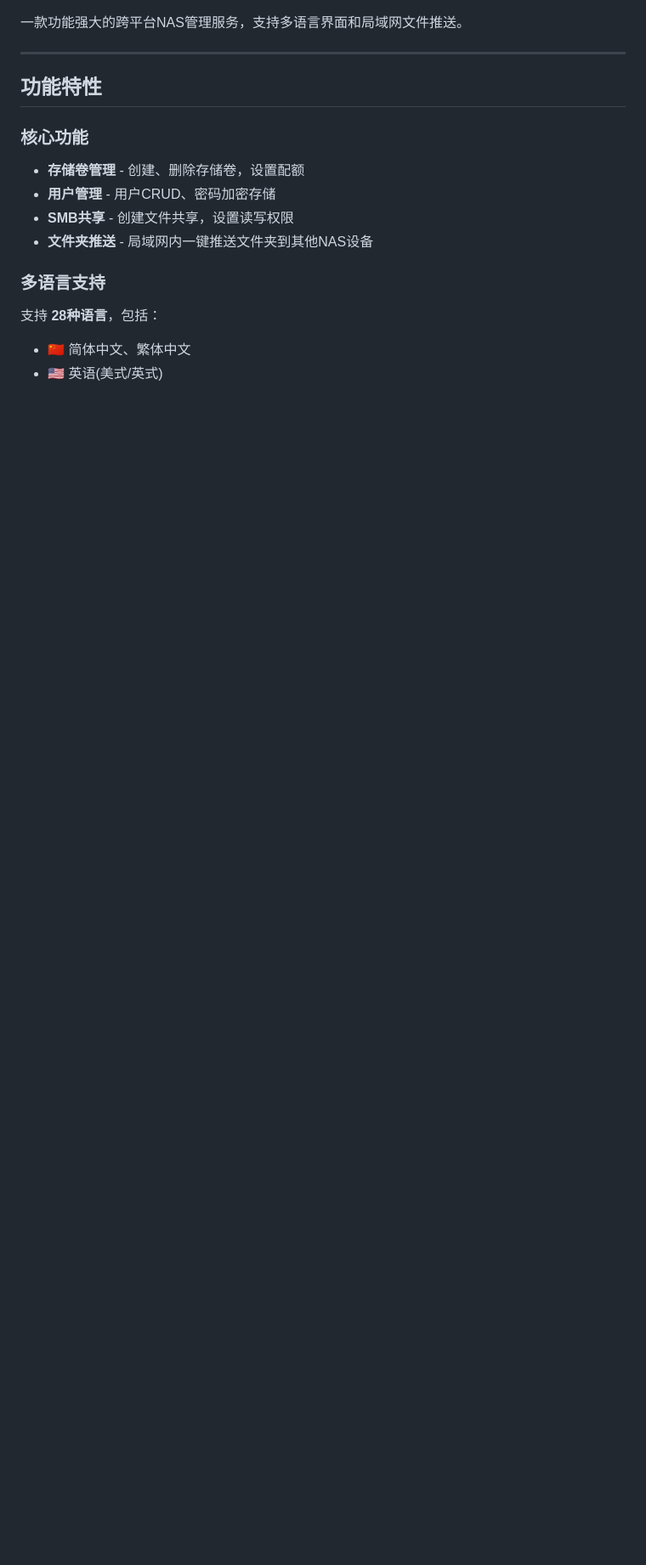
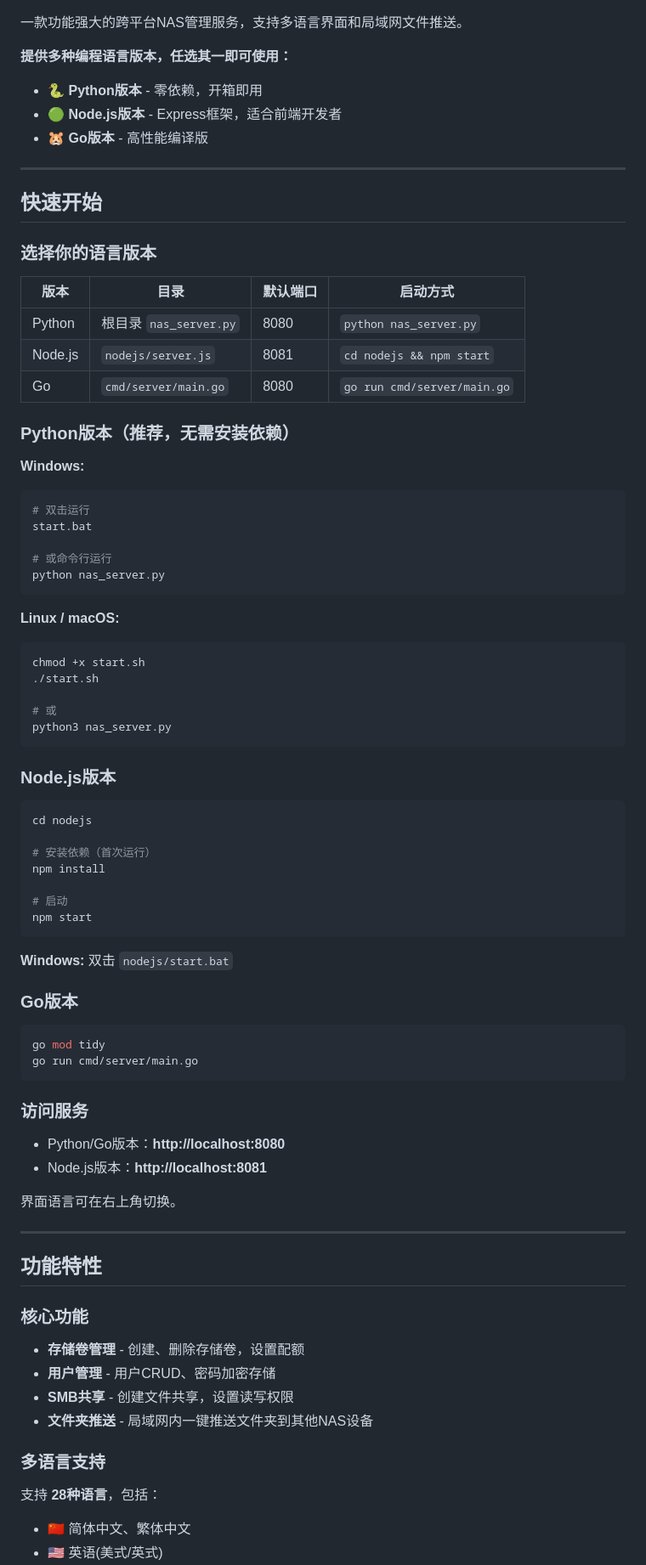
Before and after one commit to dirde12078fb5/Xiaosi-Distributed-Artificial-Intelligence-Platform, a Markdown page: 小思超级服务/小思超级多版本NAS/README.md, the part around one of its changes. Shown at 85% size. Drawn GitHub-style; blank space fills up the shorter version.

````diff
--- a/小思超级服务/小思超级多版本NAS/README.md
+++ b/小思超级服务/小思超级多版本NAS/README.md
@@ -7,6 +9,71 @@
 </p>
 
 一款功能强大的跨平台NAS管理服务，支持多语言界面和局域网文件推送。
+
+**提供多种编程语言版本，任选其一即可使用：**
+- 🐍 **Python版本** - 零依赖，开箱即用
+- 🟢 **Node.js版本** - Express框架，适合前端开发者
+- 🐹 **Go版本** - 高性能编译版
+
+---
+
+## 快速开始
+
+### 选择你的语言版本
+
+| 版本 | 目录 | 默认端口 | 启动方式 |
+|------|------|----------|----------|
+| Python | 根目录 `nas_server.py` | 8080 | `python nas_server.py` |
+| Node.js | `nodejs/server.js` | 8081 | `cd nodejs && npm start` |
+| Go | `cmd/server/main.go` | 8080 | `go run cmd/server/main.go` |
+
+### Python版本（推荐，无需安装依赖）
+
+**Windows:**
+```bash
+# 双击运行
+start.bat
+
+# 或命令行运行
+python nas_server.py
+```
+
+**Linux / macOS:**
+```bash
+chmod +x start.sh
+./start.sh
+
+# 或
+python3 nas_server.py
+```
+
+### Node.js版本
+
+```bash
+cd nodejs
+
+# 安装依赖（首次运行）
+npm install
+
+# 启动
+npm start
+```
+
+**Windows:** 双击 `nodejs/start.bat`
+
+### Go版本
+
+```bash
+go mod tidy
+go run cmd/server/main.go
+```
+
+### 访问服务
+
+- Python/Go版本：**http://localhost:8080**
+- Node.js版本：**http://localhost:8081**
+
+界面语言可在右上角切换。
 
 ---
 
````
Also changed, not shown: other parts of 小思超级服务/小思超级多版本NAS/README.md (+22 -39 lines).
